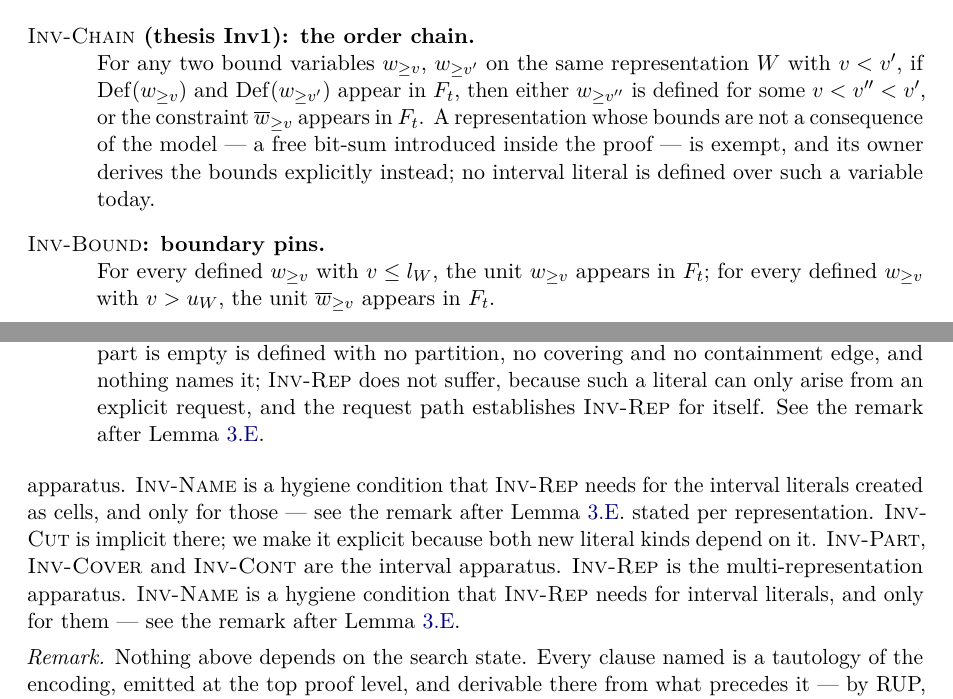
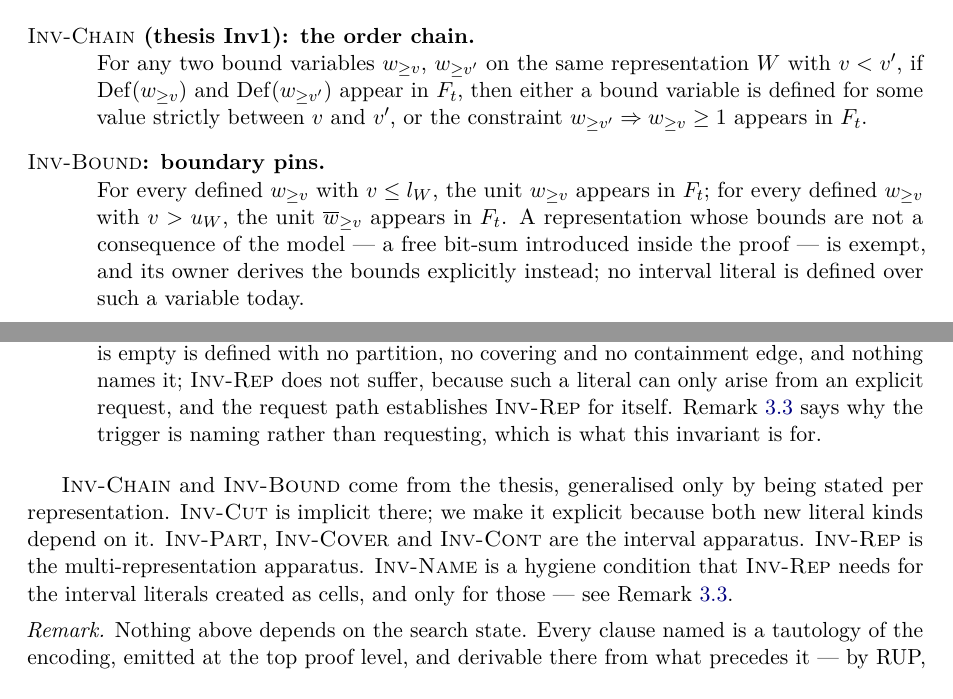
Before and after one commit to ciaranm/glasgow-constraint-solver, a LaTeX document (dev_docs/literal-encodings.tex): two parts of pages 10 and 11 of 34, joined at a grey line, cut so that both start at the same text. Compiled offline with pdfLaTeX.

Commit message:
Restore two paragraphs a patch mangled (#882)
Commit 44156d87 misapplied two hunks in the invariants section, and
Matthew's review found the first of them.

Inv-Chain lost its own conclusion: the chain constraint
w_{>=v'} => w_{>=v} >= 1 was replaced by the bare literal w_{>=v}, and
the Inv-Bound exemption for free bit-sums -- which is what that hunk was
adding -- landed at the end of Inv-Chain instead. The invariant as it
stood said nothing, and Lemma 3.3's proof appeals to exactly the clause
that had gone missing. The exemption moves to Inv-Bound, where it
belongs, and the intermediate value loses its double prime while we are
here.

The paragraph after the invariant list lost its opening sentence and
grew a duplicated tail, so it began mid-sentence with "apparatus.".

Also make Inv-Name's forward reference a real \cref to Remark 3.4,
which is where the naming trigger is explained.

Co-Authored-By: Claude Opus 5 (1M context) <noreply@anthropic.com>
Claude-Session: https://claude.ai/code/session_012L3gYBwGMRefPqVPqKFYXv

```diff
--- a/dev_docs/literal-encodings.tex
+++ b/dev_docs/literal-encodings.tex
@@ -816,17 +816,17 @@ $t$ in the proof.
 \item[\invChain{} (thesis Inv1): the order chain.]
   For any two bound variables $\atge{w}{v}$, $\atge{w}{v'}$ on the same
   representation $W$ with $v<v'$, if $\Def(\atge{w}{v})$ and
-  $\Def(\atge{w}{v'})$ appear in $F_t$, then either $\atge{w}{v''}$ is defined
-  for some $v<v''<v'$, or the constraint
+  $\Def(\atge{w}{v'})$ appear in $F_t$, then either a bound variable is defined
+  for some value strictly between $v$ and $v'$, or the constraint
+  $\atge{w}{v'}\Rightarrow\atge{w}{v}\geq 1$ appears in $F_t$.
+
+\item[\inv{Bound}: boundary pins.]
+  For every defined $\atge{w}{v}$ with $v\leq l_W$, the unit $\atge{w}{v}$
+  appears in $F_t$; for every defined $\atge{w}{v}$ with $v>u_W$, the unit
   $\natge{w}{v}$ appears in $F_t$.  A representation whose bounds are not a
   consequence of the model --- a free bit-sum introduced inside the proof ---
   is exempt, and its owner derives the bounds explicitly instead; no interval
   literal is defined over such a variable today.
-
-\item[\inv{Bound}: boundary pins.]
-  For every defined $\atge{w}{v}$ with $v\leq l_W$, the unit $\atge{w}{v}$
-  appears in $F_t$; for every defined $\atge{w}{v}$ with $v>u_W$, the unit
-  $\natge{w}{v}$ appears in $F_t$.
 
 \item[\invCut{}: cuts exist.]
   Whenever $\ateq{w}{v}$ is defined, so are $\atge{w}{v}$ and $\atge{w}{v+1}$;
@@ -883,17 +883,18 @@ $t$ in the proof.
   in-bounds part is empty is defined with no partition, no covering and no
   containment edge, and nothing names it; \invRep{} does not suffer, because such
   a literal can only arise from an explicit request, and the request path
-  establishes \invRep{} for itself.  See the remark after \cref{lem:transport}.
+  establishes \invRep{} for itself.  \cref{rem:naming} says why the trigger is
+  naming rather than requesting, which is what this invariant is for.
 
 \end{description}
-apparatus.  \invName{} is a hygiene condition that \invRep{} needs for the
-interval literals created as cells, and only for those --- see the remark after
-\cref{lem:transport}.
+
+\invChain{} and \inv{Bound} come from the thesis, generalised only by being
 stated per representation.  \invCut{} is implicit there; we make it explicit
 because both new literal kinds depend on it.  \invPart{}, \invCover{} and
 \invCont{} are the interval apparatus.  \invRep{} is the multi-representation
-apparatus.  \invName{} is a hygiene condition that \invRep{} needs for interval
-literals, and only for them --- see the remark after \cref{lem:transport}.
+apparatus.  \invName{} is a hygiene condition that \invRep{} needs for the
+interval literals created as cells, and only for those --- see
+\cref{rem:naming}.
 
 \begin{remark}
 Nothing above depends on the search state.  Every clause named is a tautology of
```
